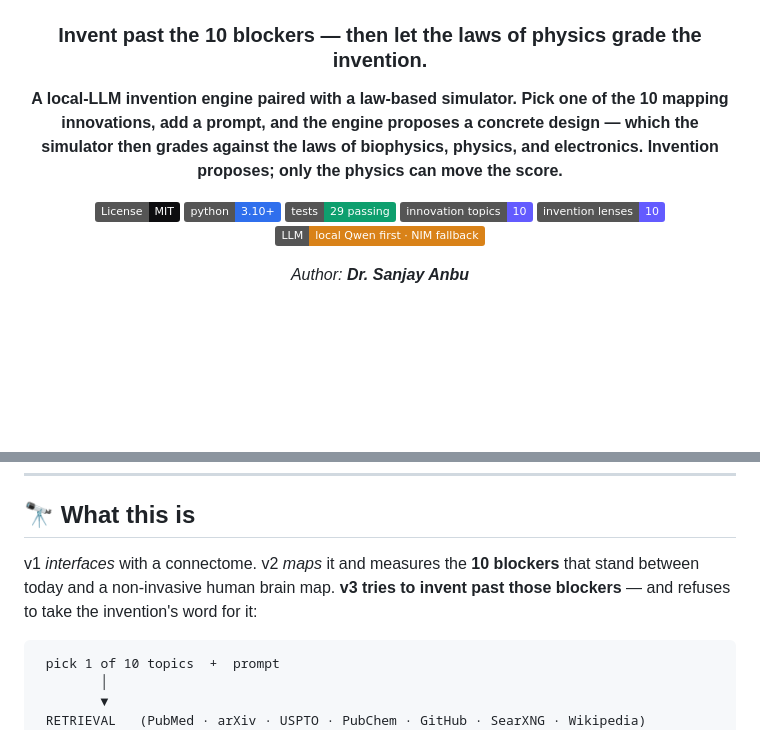
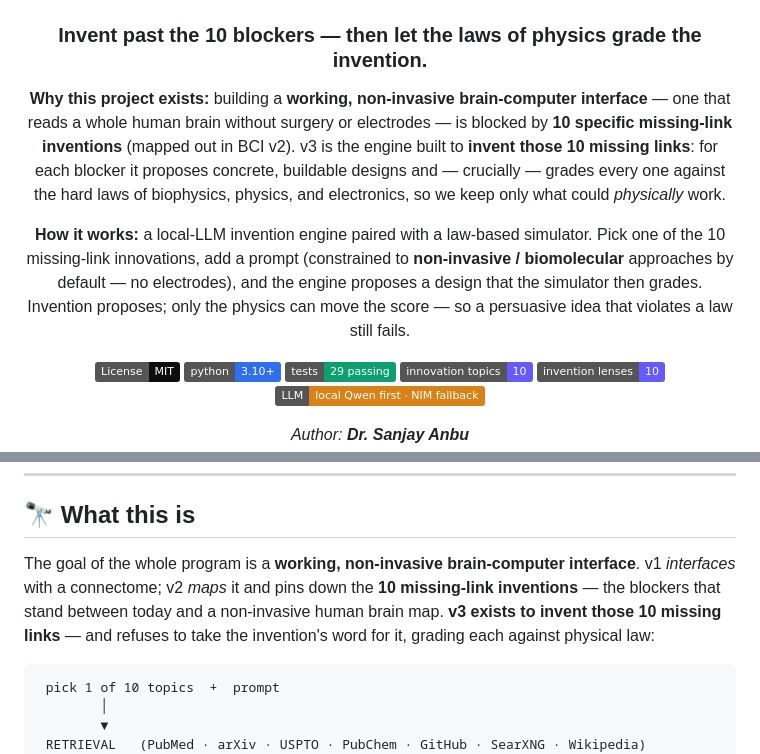
Before and after one commit to sanjaydoc/Brain-Computer-Interface-v3, a Markdown page: README.md, 2 parts joined by grey strips. Drawn GitHub-style; badges without logos; blank space fills up the shorter version.

Commit message:
docs: state the mission up front — invent the 10 missing links for a working non-invasive brain-computer interface

````diff
--- a/README.md
+++ b/README.md
@@ -4,10 +4,16 @@
 
 ### Invent past the 10 blockers — then let the laws of physics grade the invention.
 
-**A local-LLM invention engine paired with a law-based simulator. Pick one of the 10 mapping
-innovations, add a prompt, and the engine proposes a concrete design — which the simulator then
-grades against the laws of biophysics, physics, and electronics. Invention proposes; only the
-physics can move the score.**
+**Why this project exists:** building a **working, non-invasive brain-computer interface** — one that
+reads a whole human brain without surgery or electrodes — is blocked by **10 specific missing-link
+inventions** (mapped out in BCI v2). v3 is the engine built to **invent those 10 missing links**: for
+each blocker it proposes concrete, buildable designs and — crucially — grades every one against the
+hard laws of biophysics, physics, and electronics, so we keep only what could *physically* work.
+
+**How it works:** a local-LLM invention engine paired with a law-based simulator. Pick one of the 10
+missing-link innovations, add a prompt (constrained to **non-invasive / biomolecular** approaches by
+default — no electrodes), and the engine proposes a design that the simulator then grades. Invention
+proposes; only the physics can move the score — so a persuasive idea that violates a law still fails.
 
 [![License: MIT](https://img.shields.io/badge/License-MIT-0d0d0f.svg)](LICENSE)
 [![Python 3.10+](https://img.shields.io/badge/python-3.10+-2f6fed.svg)](https://www.python.org/)
@@ -94,9 +100,10 @@ you get the kind of invention you actually want. Both flow through to the LLM pr
 
 ## 🔭 What this is
 
-v1 *interfaces* with a connectome. v2 *maps* it and measures the **10 blockers** that stand between
-today and a non-invasive human brain map. **v3 tries to invent past those blockers** — and refuses
-to take the invention's word for it:
+The goal of the whole program is a **working, non-invasive brain-computer interface**. v1
+*interfaces* with a connectome; v2 *maps* it and pins down the **10 missing-link inventions** — the
+blockers that stand between today and a non-invasive human brain map. **v3 exists to invent those 10
+missing links** — and refuses to take the invention's word for it, grading each against physical law:
 
 ```
  pick 1 of 10 topics  +  prompt
````
